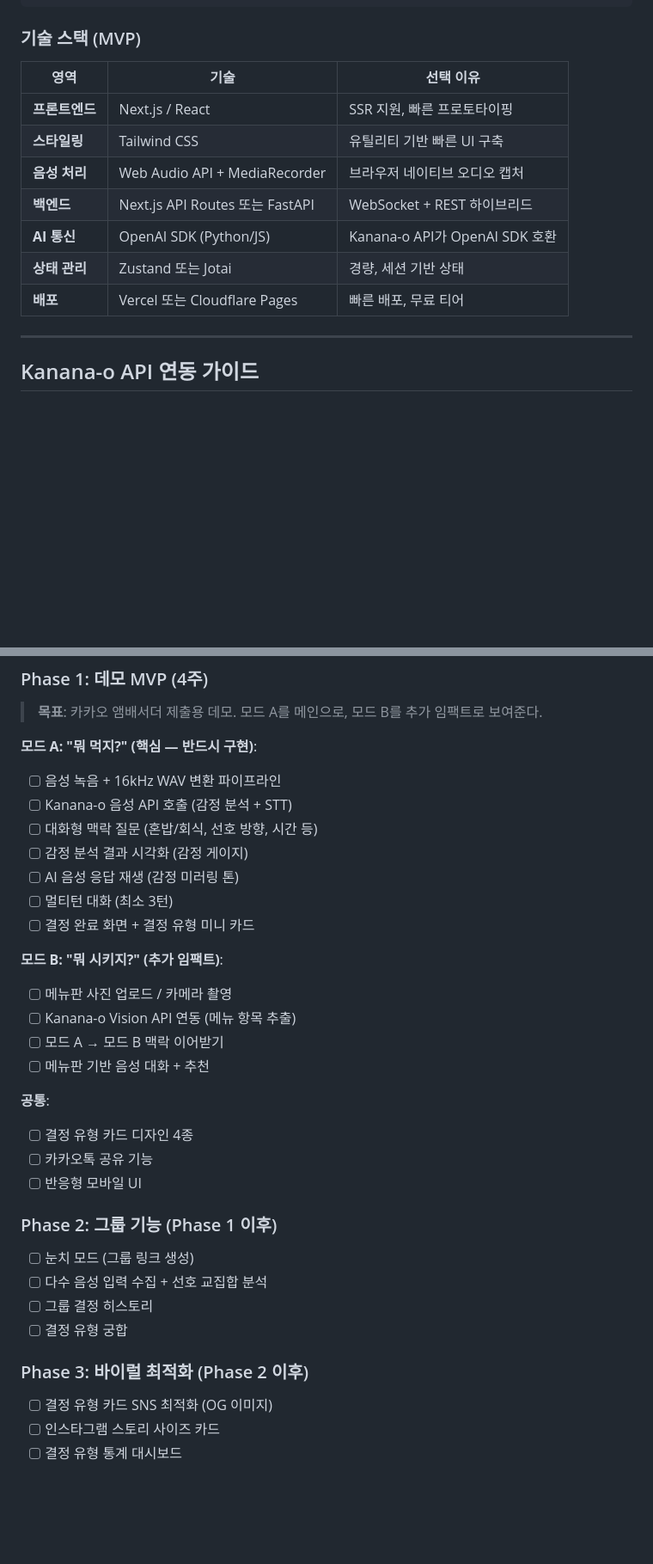
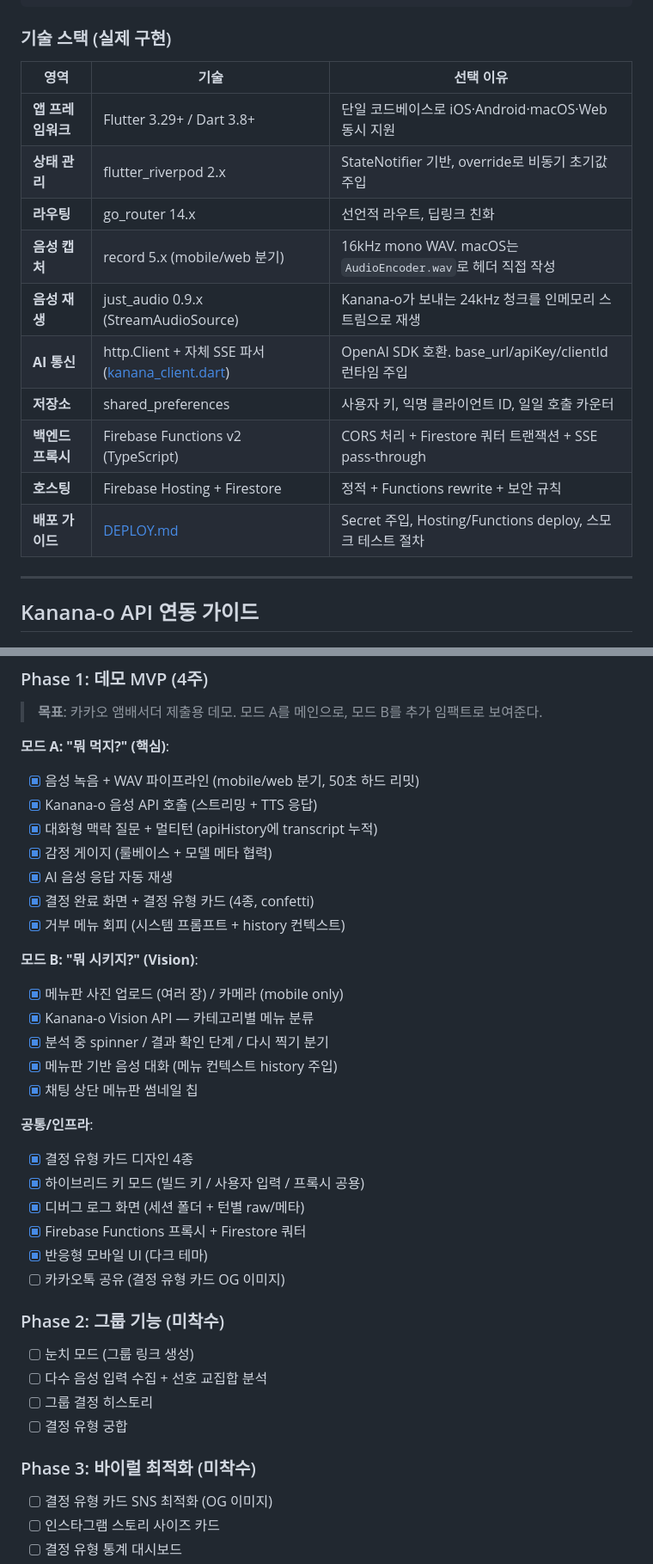
Before and after one commit to PlutoJoshua/amuguna, a Markdown page: README.md, 2 parts joined by grey strips. Shown at 86% size. GitHub-like rendering; blank space fills up the shorter version.

````diff
--- a/README.md
+++ b/README.md
@@ -547,17 +605,20 @@ TTS (Voicebox + Univnet) ← "사람의 입" — 자연스러운 음성 생성
 └─────────────────────────────────────────────┘
 ```
 
-### 기술 스택 (MVP)
+### 기술 스택 (실제 구현)
 
 | 영역 | 기술 | 선택 이유 |
 |------|------|-----------|
-| **프론트엔드** | Next.js / React | SSR 지원, 빠른 프로토타이핑 |
-| **스타일링** | Tailwind CSS | 유틸리티 기반 빠른 UI 구축 |
-| **음성 처리** | Web Audio API + MediaRecorder | 브라우저 네이티브 오디오 캡처 |
-| **백엔드** | Next.js API Routes 또는 FastAPI | WebSocket + REST 하이브리드 |
-| **AI 통신** | OpenAI SDK (Python/JS) | Kanana-o API가 OpenAI SDK 호환 |
-| **상태 관리** | Zustand 또는 Jotai | 경량, 세션 기반 상태 |
-| **배포** | Vercel 또는 Cloudflare Pages | 빠른 배포, 무료 티어 |
+| **앱 프레임워크** | Flutter 3.29+ / Dart 3.8+ | 단일 코드베이스로 iOS·Android·macOS·Web 동시 지원 |
+| **상태 관리** | flutter_riverpod 2.x | StateNotifier 기반, override로 비동기 초기값 주입 |
+| **라우팅** | go_router 14.x | 선언적 라우트, 딥링크 친화 |
+| **음성 캡처** | record 5.x (mobile/web 분기) | 16kHz mono WAV. macOS는 `AudioEncoder.wav`로 헤더 직접 작성 |
+| **음성 재생** | just_audio 0.9.x (StreamAudioSource) | Kanana-o가 보내는 24kHz 청크를 인메모리 스트림으로 재생 |
+| **AI 통신** | http.Client + 자체 SSE 파서 ([kanana_client.dart](lib/core/network/kanana_client.dart)) | OpenAI SDK 호환. base_url/apiKey/clientId 런타임 주입 |
+| **저장소** | shared_preferences | 사용자 키, 익명 클라이언트 ID, 일일 호출 카운터 |
+| **백엔드 프록시** | Firebase Functions v2 (TypeScript) | CORS 처리 + Firestore 쿼터 트랜잭션 + SSE pass-through |
+| **호스팅** | Firebase Hosting + Firestore | 정적 + Functions rewrite + 보안 규칙 |
+| **배포 가이드** | [DEPLOY.md](DEPLOY.md) | Secret 주입, Hosting/Functions deploy, 스모크 테스트 절차 |
 
 ---
 
@@ -964,34 +1025,38 @@ class AudioProcessor {
 
 > **목표**: 카카오 앰배서더 제출용 데모. 모드 A를 메인으로, 모드 B를 추가 임팩트로 보여준다.
 
-**모드 A: "뭐 먹지?" (핵심 — 반드시 구현)**:
-- [ ] 음성 녹음 + 16kHz WAV 변환 파이프라인
-- [ ] Kanana-o 음성 API 호출 (감정 분석 + STT)
-- [ ] 대화형 맥락 질문 (혼밥/회식, 선호 방향, 시간 등)
-- [ ] 감정 분석 결과 시각화 (감정 게이지)
-- [ ] AI 음성 응답 재생 (감정 미러링 톤)
-- [ ] 멀티턴 대화 (최소 3턴)
-- [ ] 결정 완료 화면 + 결정 유형 미니 카드
+**모드 A: "뭐 먹지?" (핵심)**:
+- [x] 음성 녹음 + WAV 파이프라인 (mobile/web 분기, 50초 하드 리밋)
+- [x] Kanana-o 음성 API 호출 (스트리밍 + TTS 응답)
+- [x] 대화형 맥락 질문 + 멀티턴 (apiHistory에 transcript 누적)
+- [x] 감정 게이지 (룰베이스 + 모델 메타 협력)
+- [x] AI 음성 응답 자동 재생
+- [x] 결정 완료 화면 + 결정 유형 카드 (4종, confetti)
+- [x] 거부 메뉴 회피 (시스템 프롬프트 + history 컨텍스트)
 
-**모드 B: "뭐 시키지?" (추가 임팩트)**:
-- [ ] 메뉴판 사진 업로드 / 카메라 촬영
-- [ ] Kanana-o Vision API 연동 (메뉴 항목 추출)
-- [ ] 모드 A → 모드 B 맥락 이어받기
-- [ ] 메뉴판 기반 음성 대화 + 추천
+**모드 B: "뭐 시키지?" (Vision)**:
+- [x] 메뉴판 사진 업로드 (여러 장) / 카메라 (mobile only)
+- [x] Kanana-o Vision API — 카테고리별 메뉴 분류
+- [x] 분석 중 spinner / 결과 확인 단계 / 다시 찍기 분기
+- [x] 메뉴판 기반 음성 대화 (메뉴 컨텍스트 history 주입)
+- [x] 채팅 상단 메뉴판 썸네일 칩
 
-**공통**:
-- [ ] 결정 유형 카드 디자인 4종
-- [ ] 카카오톡 공유 기능
-- [ ] 반응형 모바일 UI
+**공통/인프라**:
+- [x] 결정 유형 카드 디자인 4종
+- [x] 하이브리드 키 모드 (빌드 키 / 사용자 입력 / 프록시 공용)
+- [x] 디버그 로그 화면 (세션 폴더 + 턴별 raw/메타)
+- [x] Firebase Functions 프록시 + Firestore 쿼터
+- [x] 반응형 모바일 UI (다크 테마)
+- [ ] 카카오톡 공유 (결정 유형 카드 OG 이미지)
 
-### Phase 2: 그룹 기능 (Phase 1 이후)
+### Phase 2: 그룹 기능 (미착수)
 
 - [ ] 눈치 모드 (그룹 링크 생성)
 - [ ] 다수 음성 입력 수집 + 선호 교집합 분석
 - [ ] 그룹 결정 히스토리
 - [ ] 결정 유형 궁합
 
-### Phase 3: 바이럴 최적화 (Phase 2 이후)
+### Phase 3: 바이럴 최적화 (미착수)
 
 - [ ] 결정 유형 카드 SNS 최적화 (OG 이미지)
 - [ ] 인스타그램 스토리 사이즈 카드
````
Also changed, not shown: other parts of README.md (+74 -9 lines).
